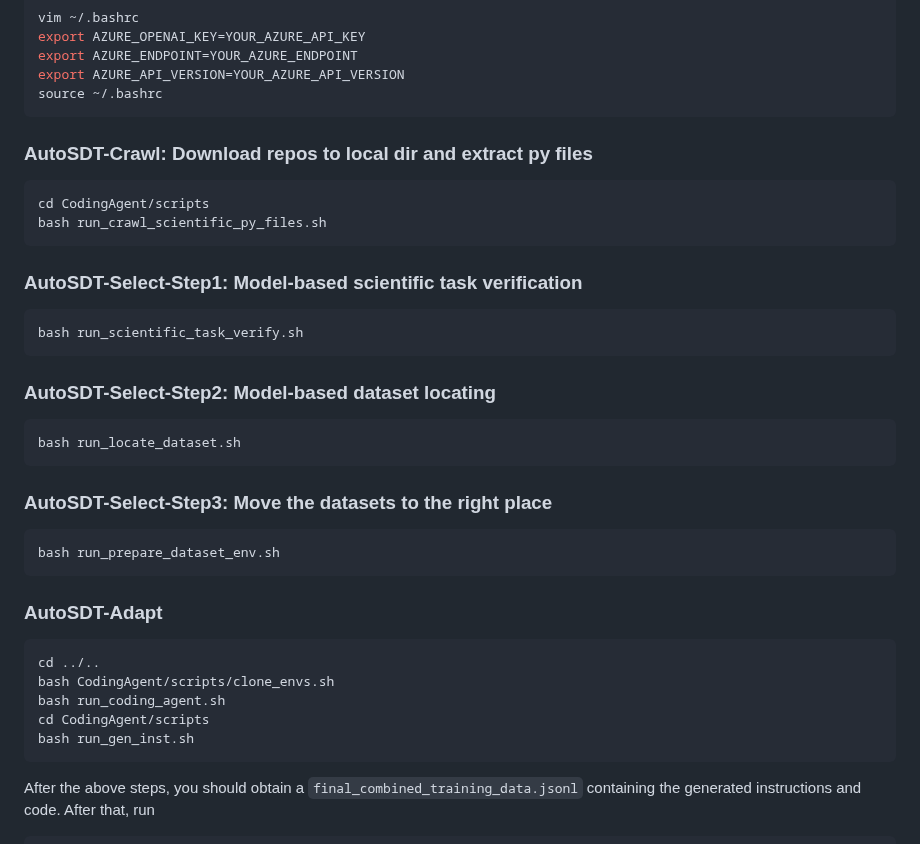
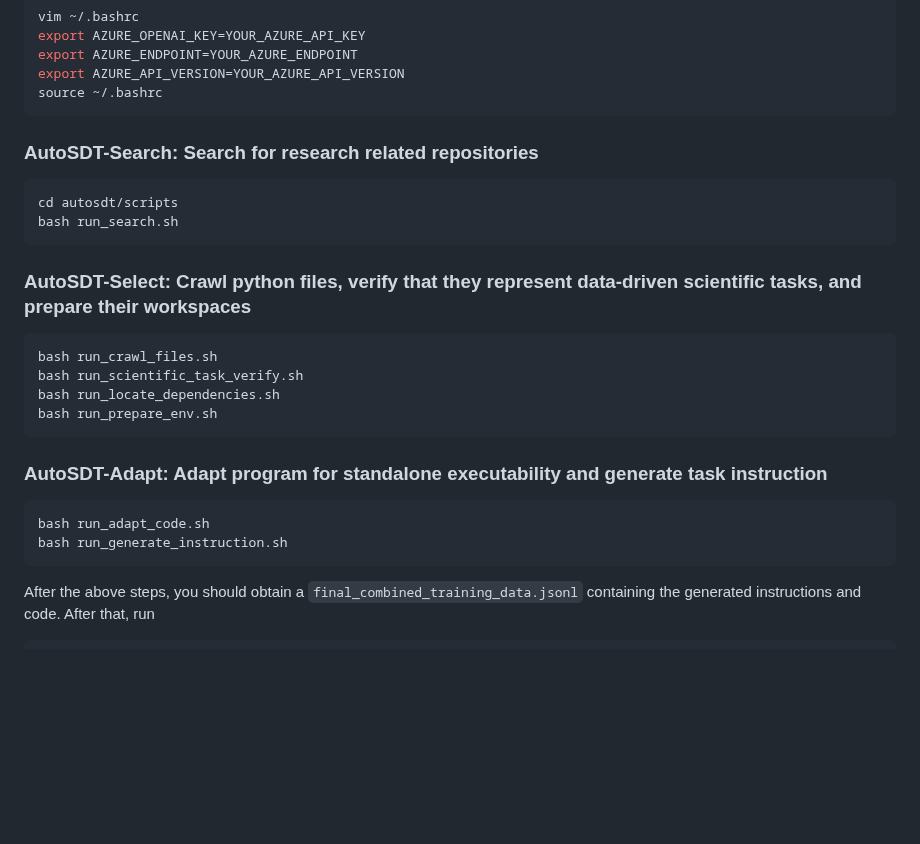
Before and after one commit to OSU-NLP-Group/AutoSDT, a Markdown page: README.md, the part around the change. GitHub-like rendering; blank space fills up the shorter version.

````diff
--- a/README.md
+++ b/README.md
@@ -57,34 +57,24 @@ export AZURE_API_VERSION=YOUR_AZURE_API_VERSION
 source ~/.bashrc
 ```
 
-### AutoSDT-Crawl: Download repos to local dir and extract py files
+### AutoSDT-Search: Search for research related repositories
 ```python
-cd CodingAgent/scripts
-bash run_crawl_scientific_py_files.sh
+cd autosdt/scripts
+bash run_search.sh
 ```
 
-### AutoSDT-Select-Step1: Model-based scientific task verification
+### AutoSDT-Select: Crawl python files, verify that they represent data-driven scientific tasks, and prepare their workspaces
 ```python
+bash run_crawl_files.sh
 bash run_scientific_task_verify.sh
+bash run_locate_dependencies.sh
+bash run_prepare_env.sh
 ```
 
-### AutoSDT-Select-Step2: Model-based dataset locating
+### AutoSDT-Adapt: Adapt program for standalone executability and generate task instruction
 ```python
-bash run_locate_dataset.sh
-```
-
-### AutoSDT-Select-Step3: Move the datasets to the right place
-```python
-bash run_prepare_dataset_env.sh
-```
-
-### AutoSDT-Adapt
-```python
-cd ../..
-bash CodingAgent/scripts/clone_envs.sh
-bash run_coding_agent.sh
-cd CodingAgent/scripts
-bash run_gen_inst.sh
+bash run_adapt_code.sh
+bash run_generate_instruction.sh
 ```
 
 After the above steps, you should obtain a `final_combined_training_data.jsonl` containing the generated instructions and code. After that, run
````
